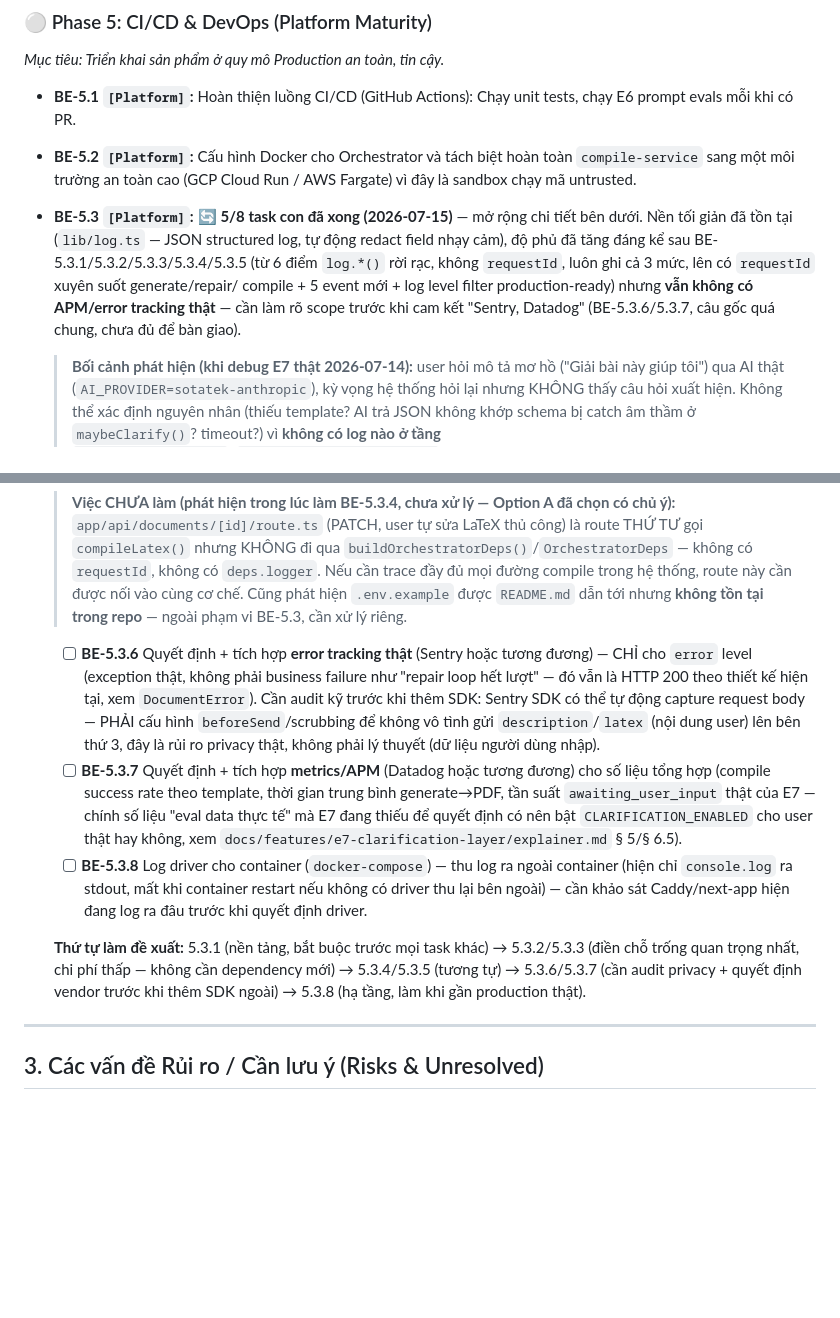
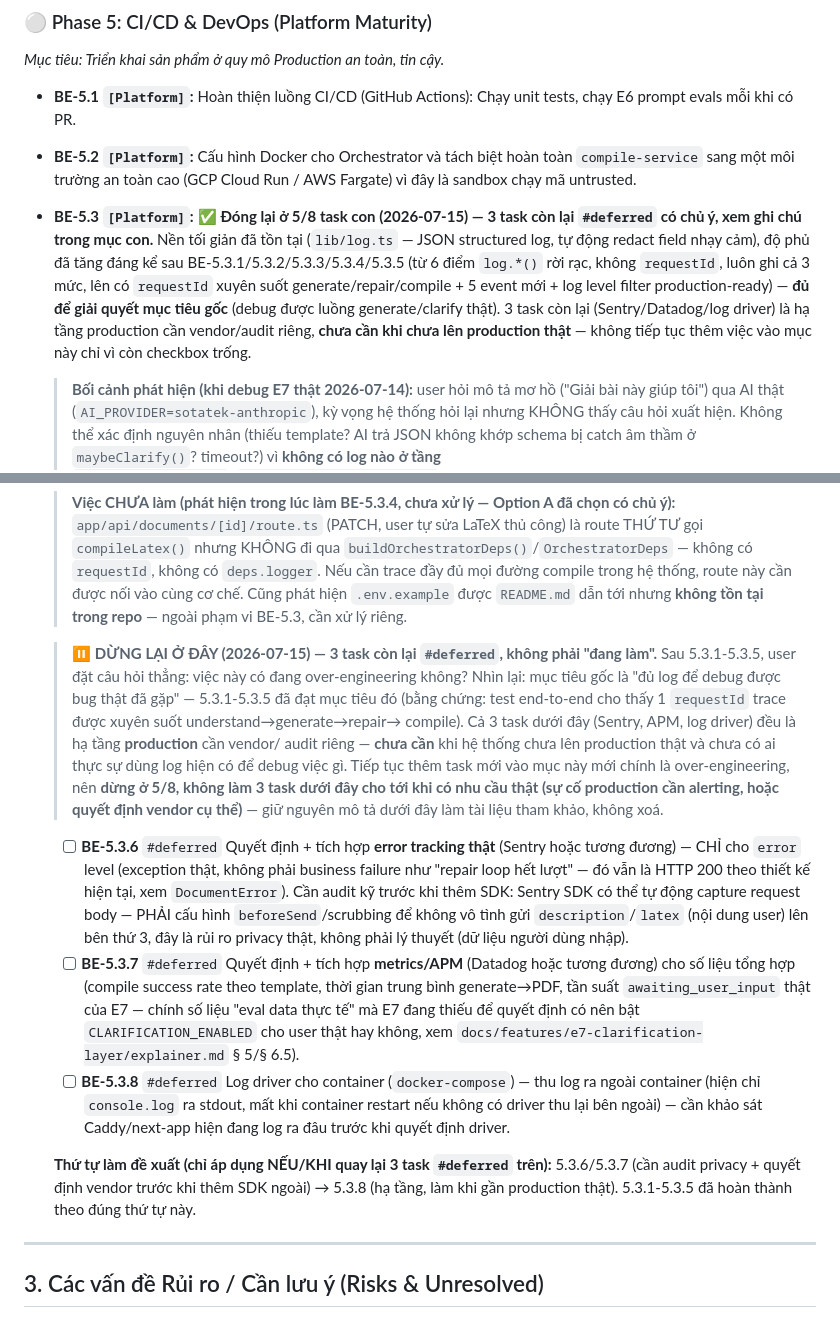
Before and after one commit to duonghoang231203/ai-latex-generator, a Markdown page: docs/backend-roadmap.md, 2 parts joined by grey strips. Rendered like a GitHub page; blank space fills up the shorter version.

Commit message:
docs(backend-roadmap): close BE-5.3 at 5/8, defer Sentry/APM/log-driver
User asked directly whether BE-5.3 was becoming over-engineered after two consecutive
implementation rounds (5.3.1-5.3.3, then 5.3.4-5.3.5). Looking back: the original goal was
'enough logging to debug the real bug we hit' - that goal is met, with end-to-end test
evidence that a single requestId traces through understand -> generate -> repair ->
compile. The three remaining subtasks (Sentry, Datadog/APM, container log driver) are all
production infrastructure requiring vendor decisions and privacy audits neither of which
are needed before the app is actually in production or anyone has used the current logs to
debug something for real.

Marked BE-5.3.6/5.3.7/5.3.8 as #deferred (same convention as E1 in feature-tracking.md)
rather than leaving them as open checkboxes implying more work is coming. Descriptions kept
as reference for when there is an actual production incident or vendor decision, not
deleted.

Docs only, no code change. npx vitest run: 315/315 pass.

```diff
--- a/docs/backend-roadmap.md
+++ b/docs/backend-roadmap.md
@@ -127,13 +127,14 @@ template đã có.*
 
 - **BE-5.1 `[Platform]`:** Hoàn thiện luồng CI/CD (GitHub Actions): Chạy unit tests, chạy E6 prompt evals mỗi khi có PR.
 - **BE-5.2 `[Platform]`:** Cấu hình Docker cho Orchestrator và tách biệt hoàn toàn `compile-service` sang một môi trường an toàn cao (GCP Cloud Run / AWS Fargate) vì đây là sandbox chạy mã untrusted.
-- **BE-5.3 `[Platform]`:** 🔄 **5/8 task con đã xong (2026-07-15)** — mở rộng
-  chi tiết bên dưới. Nền tối giản đã tồn tại (`lib/log.ts` — JSON structured log, tự động redact
-  field nhạy cảm), độ phủ đã tăng đáng kể sau BE-5.3.1/5.3.2/5.3.3/5.3.4/5.3.5 (từ 6 điểm `log.*()`
-  rời rạc, không `requestId`, luôn ghi cả 3 mức, lên có `requestId` xuyên suốt generate/repair/
-  compile + 5 event mới + log level filter production-ready) nhưng **vẫn không có APM/error
-  tracking thật** — cần làm rõ scope trước khi cam kết "Sentry, Datadog" (BE-5.3.6/5.3.7, câu gốc
-  quá chung, chưa đủ để bàn giao).
+- **BE-5.3 `[Platform]`:** ✅ **Đóng lại ở 5/8 task con (2026-07-15) — 3 task còn lại `#deferred`
+  có chủ ý, xem ghi chú trong mục con.** Nền tối giản đã tồn tại (`lib/log.ts` — JSON structured
+  log, tự động redact field nhạy cảm), độ phủ đã tăng đáng kể sau BE-5.3.1/5.3.2/5.3.3/5.3.4/5.3.5
+  (từ 6 điểm `log.*()` rời rạc, không `requestId`, luôn ghi cả 3 mức, lên có `requestId` xuyên
+  suốt generate/repair/compile + 5 event mới + log level filter production-ready) — **đủ để giải
+  quyết mục tiêu gốc** (debug được luồng generate/clarify thật). 3 task còn lại (Sentry/Datadog/log
+  driver) là hạ tầng production cần vendor/audit riêng, **chưa cần khi chưa lên production thật**
+  — không tiếp tục thêm việc vào mục này chỉ vì còn checkbox trống.
 
   > **Bối cảnh phát hiện (khi debug E7 thật 2026-07-14):** user hỏi mô tả mơ hồ ("Giải bài này giúp
   > tôi") qua AI thật (`AI_PROVIDER=sotatek-anthropic`), kỳ vọng hệ thống hỏi lại nhưng KHÔNG thấy
@@ -237,25 +238,35 @@ template đã có.*
   > route này cần được nối vào cùng cơ chế. Cũng phát hiện `.env.example` được `README.md` dẫn tới
   > nhưng **không tồn tại trong repo** — ngoài phạm vi BE-5.3, cần xử lý riêng.
 
-  - [ ] **BE-5.3.6** Quyết định + tích hợp **error tracking thật** (Sentry hoặc tương đương) —
+  > ⏸️ **DỪNG LẠI Ở ĐÂY (2026-07-15) — 3 task còn lại `#deferred`, không phải "đang làm".** Sau
+  > 5.3.1-5.3.5, user đặt câu hỏi thẳng: việc này có đang over-engineering không? Nhìn lại: mục
+  > tiêu gốc là "đủ log để debug được bug thật đã gặp" — 5.3.1-5.3.5 đã đạt mục tiêu đó (bằng chứng:
+  > test end-to-end cho thấy 1 `requestId` trace được xuyên suốt understand→generate→repair→
+  > compile). Cả 3 task dưới đây (Sentry, APM, log driver) đều là hạ tầng **production** cần vendor/
+  > audit riêng — **chưa cần** khi hệ thống chưa lên production thật và chưa có ai thực sự dùng log
+  > hiện có để debug việc gì. Tiếp tục thêm task mới vào mục này mới chính là over-engineering, nên
+  > **dừng ở 5/8, không làm 3 task dưới đây cho tới khi có nhu cầu thật (sự cố production cần
+  > alerting, hoặc quyết định vendor cụ thể)** — giữ nguyên mô tả dưới đây làm tài liệu tham khảo,
+  > không xoá.
+
+  - [ ] **BE-5.3.6** `#deferred` Quyết định + tích hợp **error tracking thật** (Sentry hoặc tương đương) —
         CHỈ cho `error` level (exception thật, không phải business failure như "repair loop hết
         lượt" — đó vẫn là HTTP 200 theo thiết kế hiện tại, xem `DocumentError`). Cần audit kỹ
         trước khi thêm SDK: Sentry SDK có thể tự động capture request body — PHẢI cấu hình
         `beforeSend`/scrubbing để không vô tình gửi `description`/`latex` (nội dung user) lên
         bên thứ 3, đây là rủi ro privacy thật, không phải lý thuyết (dữ liệu người dùng nhập).
-  - [ ] **BE-5.3.7** Quyết định + tích hợp **metrics/APM** (Datadog hoặc tương đương) cho số liệu
+  - [ ] **BE-5.3.7** `#deferred` Quyết định + tích hợp **metrics/APM** (Datadog hoặc tương đương) cho số liệu
         tổng hợp (compile success rate theo template, thời gian trung bình generate→PDF, tần suất
         `awaiting_user_input` thật của E7 — chính số liệu "eval data thực tế" mà E7 đang thiếu để
         quyết định có nên bật `CLARIFICATION_ENABLED` cho user thật hay không, xem
         `docs/features/e7-clarification-layer/explainer.md` § 5/§ 6.5).
-  - [ ] **BE-5.3.8** Log driver cho container (`docker-compose`) — thu log ra ngoài container
+  - [ ] **BE-5.3.8** `#deferred` Log driver cho container (`docker-compose`) — thu log ra ngoài container
         (hiện chỉ `console.log` ra stdout, mất khi container restart nếu không có driver thu lại
         bên ngoài) — cần khảo sát Caddy/next-app hiện đang log ra đâu trước khi quyết định driver.
 
-  **Thứ tự làm đề xuất:** 5.3.1 (nền tảng, bắt buộc trước mọi task khác) → 5.3.2/5.3.3 (điền chỗ
-  trống quan trọng nhất, chi phí thấp — không cần dependency mới) → 5.3.4/5.3.5 (tương tự) →
-  5.3.6/5.3.7 (cần audit privacy + quyết định vendor trước khi thêm SDK ngoài) → 5.3.8 (hạ tầng,
-  làm khi gần production thật).
+  **Thứ tự làm đề xuất (chỉ áp dụng NẾU/KHI quay lại 3 task `#deferred` trên):** 5.3.6/5.3.7 (cần
+  audit privacy + quyết định vendor trước khi thêm SDK ngoài) → 5.3.8 (hạ tầng, làm khi gần
+  production thật). 5.3.1-5.3.5 đã hoàn thành theo đúng thứ tự này.
 
 ---
 
```
